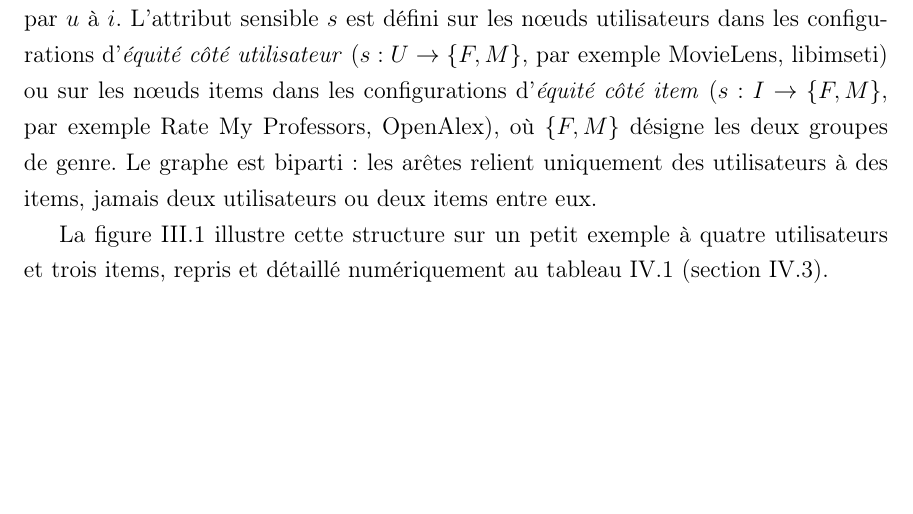
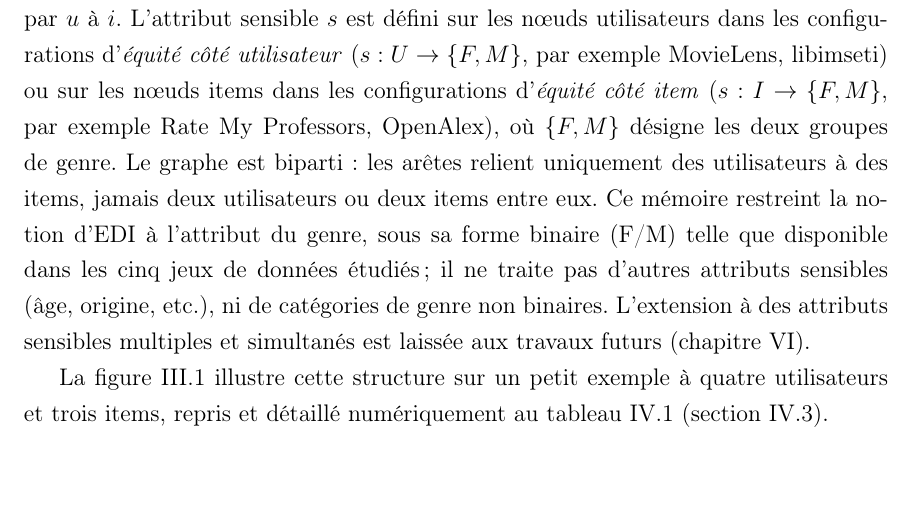
Before and after one commit to sitaacisse-boop/EDI, a LaTeX thesis (memoire/Thesis.tex): part of page 12 of 34, cut so that both start at the same text. Compiled offline with pdfLaTeX.

Commit message:
Explicite dès la section III.1.1 que l'EDI se restreint au genre binaire
Cette restriction (genre F/M uniquement, pas d'autres attributs
sensibles) était vraie dans tout le travail mais seulement mentionnée
en creux via la notation formelle, jamais énoncée explicitement avant
les Perspectives. Ajoute une phrase juste après la définition de
l'attribut sensible s, renvoyant vers le chapitre Conclusion pour
l'extension future à des attributs multiples.

```diff
--- a/memoire/Thesis.tex
+++ b/memoire/Thesis.tex
@@ -384,7 +384,12 @@ configurations d'\emph{équité côté item} ($s : I \rightarrow \{F, M\}$,
 par exemple Rate My Professors, OpenAlex), où $\{F, M\}$ désigne les deux
 groupes de genre. Le graphe est biparti : les arêtes relient uniquement
 des utilisateurs à des items, jamais deux utilisateurs ou deux items entre
-eux.
+eux. Ce mémoire restreint la notion d'EDI à l'attribut du genre, sous sa
+forme binaire (F/M) telle que disponible dans les cinq jeux de données
+étudiés ; il ne traite pas d'autres attributs sensibles (âge, origine,
+etc.), ni de catégories de genre non binaires. L'extension à des
+attributs sensibles multiples et simultanés est laissée aux travaux
+futurs (chapitre~\ref{chap:conclusion}).
 
 La figure~\ref{fig:bipartite-example} illustre cette structure sur un
 petit exemple à quatre utilisateurs et trois items, repris et détaillé
```
